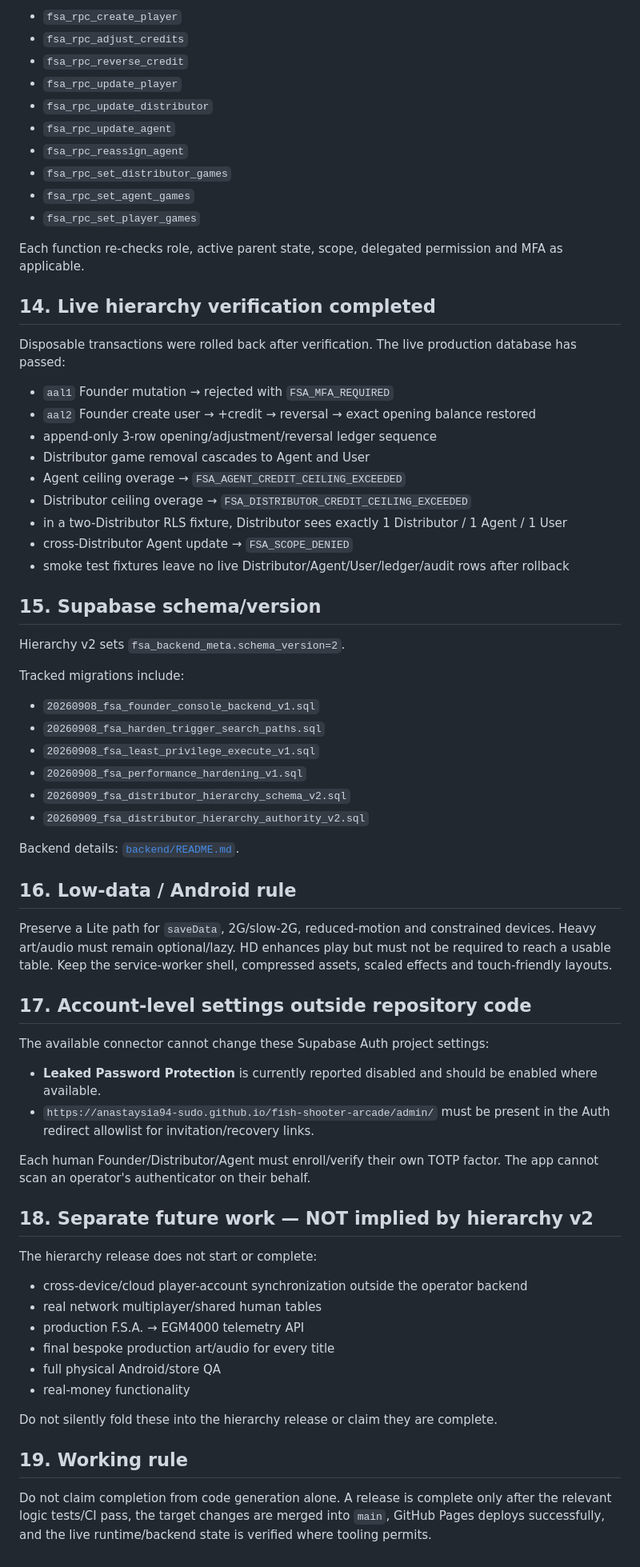
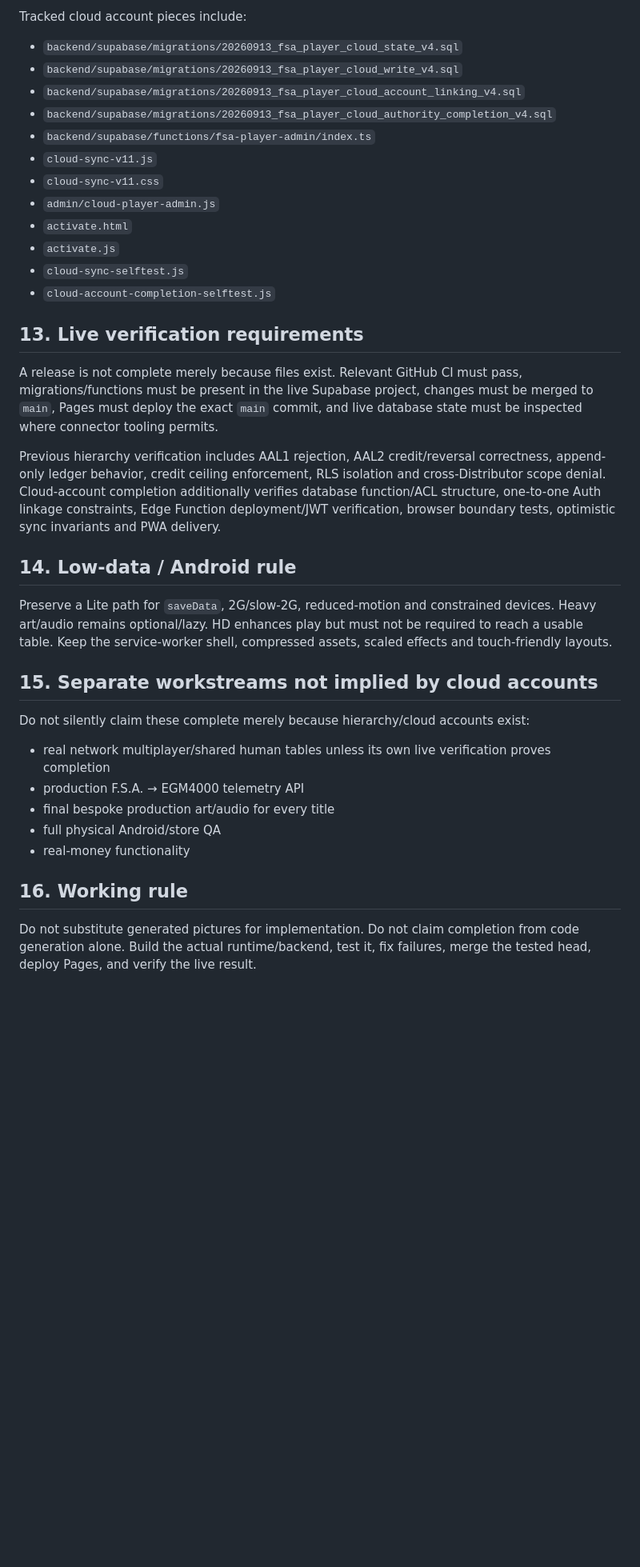
Before and after one commit to anastaysia94-sudo/fish-shooter-arcade, a Markdown page: CANONICAL_PROJECT_CHECKPOINT.md, the part around one of its changes. Shown at 80% size. GitHub-like rendering; blank space fills up the shorter version.

Commit message:
Mark cloud player accounts production implemented

```diff
--- a/CANONICAL_PROJECT_CHECKPOINT.md
+++ b/CANONICAL_PROJECT_CHECKPOINT.md
@@ -219,72 +182,37 @@ Authenticated hierarchy writes use:
 
-- `fsa_rpc_create_player`
-- `fsa_rpc_adjust_credits`
-- `fsa_rpc_reverse_credit`
-- `fsa_rpc_update_player`
-- `fsa_rpc_update_distributor`
-- `fsa_rpc_update_agent`
-- `fsa_rpc_reassign_agent`
-- `fsa_rpc_set_distributor_games`
-- `fsa_rpc_set_agent_games`
-- `fsa_rpc_set_player_games`
+Tracked cloud account pieces include:
+- `backend/supabase/migrations/20260913_fsa_player_cloud_state_v4.sql`
+- `backend/supabase/migrations/20260913_fsa_player_cloud_write_v4.sql`
+- `backend/supabase/migrations/20260913_fsa_player_cloud_account_linking_v4.sql`
+- `backend/supabase/migrations/20260913_fsa_player_cloud_authority_completion_v4.sql`
+- `backend/supabase/functions/fsa-player-admin/index.ts`
+- `cloud-sync-v11.js`
+- `cloud-sync-v11.css`
+- `admin/cloud-player-admin.js`
+- `activate.html`
+- `activate.js`
+- `cloud-sync-selftest.js`
+- `cloud-account-completion-selftest.js`
 
-Each function re-checks role, active parent state, scope, delegated permission and MFA as applicable.
+## 13. Live verification requirements
 
-## 14. Live hierarchy verification completed
+A release is not complete merely because files exist. Relevant GitHub CI must pass, migrations/functions must be present in the live Supabase project, changes must be merged to `main`, Pages must deploy the exact `main` commit, and live database state must be inspected where connector tooling permits.
 
-Disposable transactions were rolled back after verification. The live production database has passed:
+Previous hierarchy verification includes AAL1 rejection, AAL2 credit/reversal correctness, append-only ledger behavior, credit ceiling enforcement, RLS isolation and cross-Distributor scope denial. Cloud-account completion additionally verifies database function/ACL structure, one-to-one Auth linkage constraints, Edge Function deployment/JWT verification, browser boundary tests, optimistic sync invariants and PWA delivery.
 
-- `aal1` Founder mutation → rejected with `FSA_MFA_REQUIRED`
-- `aal2` Founder create user → +credit → reversal → exact opening balance restored
-- append-only 3-row opening/adjustment/reversal ledger sequence
-- Distributor game removal cascades to Agent and User
-- Agent ceiling overage → `FSA_AGENT_CREDIT_CEILING_EXCEEDED`
-- Distributor ceiling overage → `FSA_DISTRIBUTOR_CREDIT_CEILING_EXCEEDED`
-- in a two-Distributor RLS fixture, Distributor sees exactly 1 Distributor / 1 Agent / 1 User
-- cross-Distributor Agent update → `FSA_SCOPE_DENIED`
-- smoke test fixtures leave no live Distributor/Agent/User/ledger/audit rows after rollback
+## 14. Low-data / Android rule
 
-## 15. Supabase schema/version
+Preserve a Lite path for `saveData`, 2G/slow-2G, reduced-motion and constrained devices. Heavy art/audio remains optional/lazy. HD enhances play but must not be required to reach a usable table. Keep the service-worker shell, compressed assets, scaled effects and touch-friendly layouts.
 
-Hierarchy v2 sets `fsa_backend_meta.schema_version=2`.
+## 15. Separate workstreams not implied by cloud accounts
 
-Tracked migrations include:
-
-- `20260908_fsa_founder_console_backend_v1.sql`
-- `20260908_fsa_harden_trigger_search_paths.sql`
-- `20260908_fsa_least_privilege_execute_v1.sql`
-- `20260908_fsa_performance_hardening_v1.sql`
-- `20260909_fsa_distributor_hierarchy_schema_v2.sql`
-- `20260909_fsa_distributor_hierarchy_authority_v2.sql`
-
-Backend details: [`backend/README.md`](backend/README.md).
-
-## 16. Low-data / Android rule
-
-Preserve a Lite path for `saveData`, 2G/slow-2G, reduced-motion and constrained devices. Heavy art/audio must remain optional/lazy. HD enhances play but must not be required to reach a usable table. Keep the service-worker shell, compressed assets, scaled effects and touch-friendly layouts.
-
-## 17. Account-level settings outside repository code
-
-The available connector cannot change these Supabase Auth project settings:
-
-- **Leaked Password Protection** is currently reported disabled and should be enabled where available.
-- `https://anastaysia94-sudo.github.io/fish-shooter-arcade/admin/` must be present in the Auth redirect allowlist for invitation/recovery links.
-
-Each human Founder/Distributor/Agent must enroll/verify their own TOTP factor. The app cannot scan an operator's authenticator on their behalf.
-
-## 18. Separate future work — NOT implied by hierarchy v2
-
-The hierarchy release does not start or complete:
-
-- cross-device/cloud player-account synchronization outside the operator backend
-- real network multiplayer/shared human tables
+Do not silently claim these complete merely because hierarchy/cloud accounts exist:
+- real network multiplayer/shared human tables unless its own live verification proves completion
 - production F.S.A. → EGM4000 telemetry API
 - final bespoke production art/audio for every title
 - full physical Android/store QA
 - real-money functionality
 
-Do not silently fold these into the hierarchy release or claim they are complete.
+## 16. Working rule
 
-## 19. Working rule
-
-Do not claim completion from code generation alone. A release is complete only after the relevant logic tests/CI pass, the target changes are merged into `main`, GitHub Pages deploys successfully, and the live runtime/backend state is verified where tooling permits.
+Do not substitute generated pictures for implementation. Do not claim completion from code generation alone. Build the actual runtime/backend, test it, fix failures, merge the tested head, deploy Pages, and verify the live result.
```
Also changed, not shown: other parts of CANONICAL_PROJECT_CHECKPOINT.md (+69 -106 lines).
